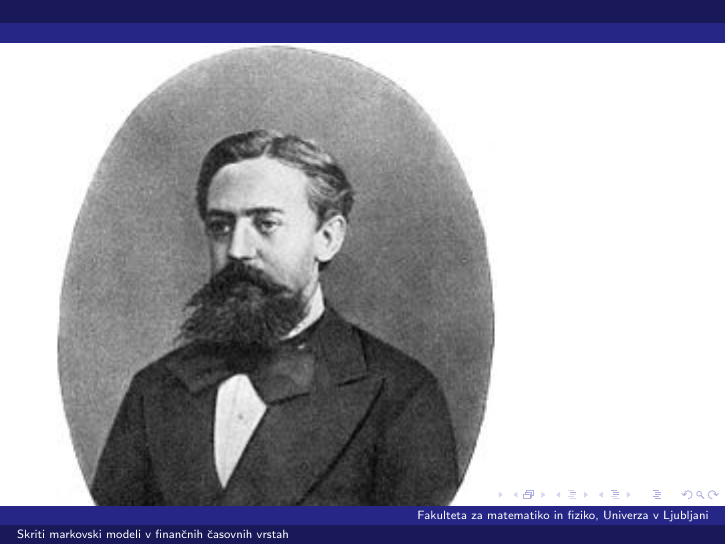
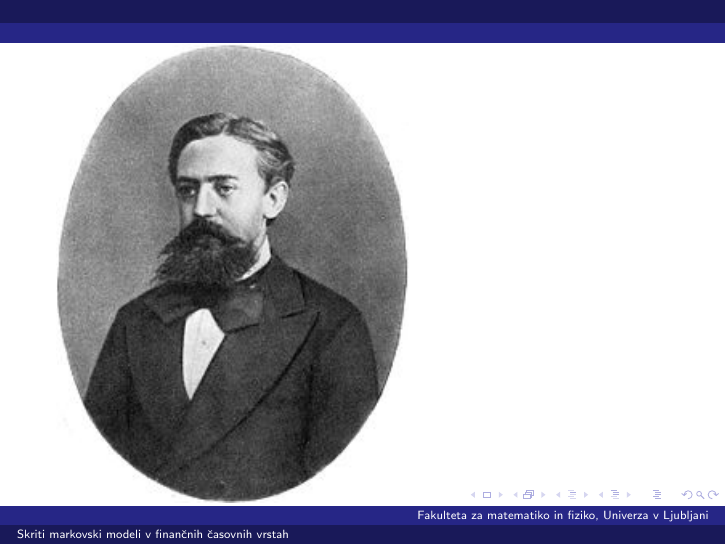
Before and after one commit to mpracek/Diploma, LaTeX slides (Martin_Pracek_dolga_predstavitev.tex): page 10 of 27. Compiled offline with pdfLaTeX; the source files are stored in an older character set and shown here as Unicode.

Commit message:
txs auto checkin

```diff
--- a/Martin_Pracek_dolga_predstavitev.tex
+++ b/Martin_Pracek_dolga_predstavitev.tex
@@ -137,7 +137,7 @@
 \end{frame}
 
 \begin{frame}
-\includegraphics[scale=1]{slike/AAMarkov}
+\includegraphics[scale=0.8]{slike/AAMarkov}
 \end{frame}
 
 \begin{frame}
```
